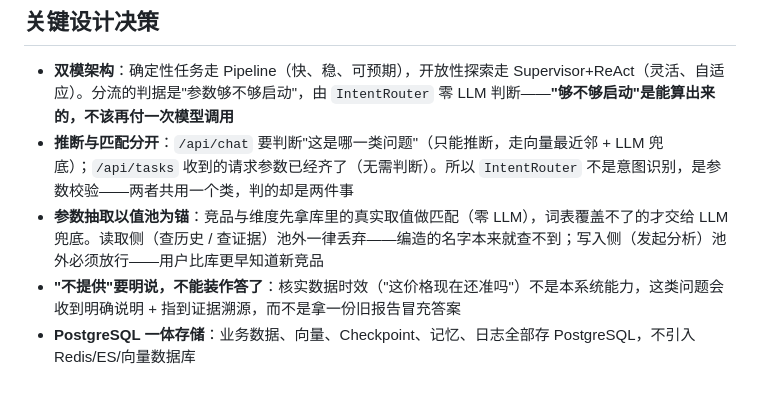
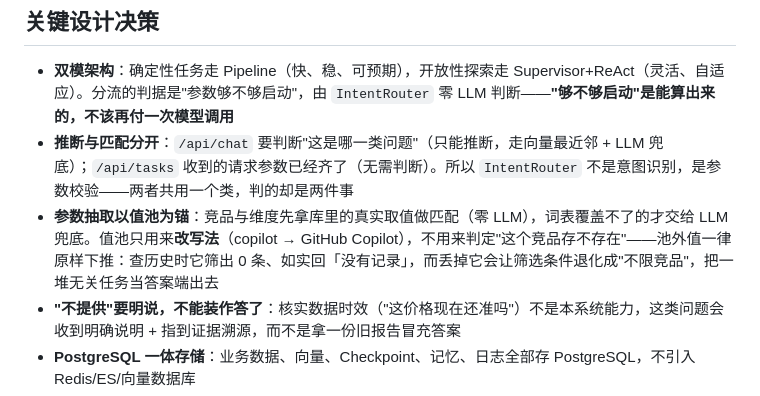
Before and after one commit to Clairover402/competitive-analysis-system, a Markdown page: README.md, the part around the change. Drawn GitHub-style.

```diff
--- a/README.md
+++ b/README.md
@@ -255,7 +255,7 @@ competitive-analysis-system/
 
 - **双模架构**：确定性任务走 Pipeline（快、稳、可预期），开放性探索走 Supervisor+ReAct（灵活、自适应）。分流的判据是"参数够不够启动"，由 `IntentRouter` 零 LLM 判断——**"够不够启动"是能算出来的，不该再付一次模型调用**
 - **推断与匹配分开**：`/api/chat` 要判断"这是哪一类问题"（只能推断，走向量最近邻 + LLM 兜底）；`/api/tasks` 收到的请求参数已经齐了（无需判断）。所以 `IntentRouter` 不是意图识别，是参数校验——两者共用一个类，判的却是两件事
-- **参数抽取以值池为锚**：竞品与维度先拿库里的真实取值做匹配（零 LLM），词表覆盖不了的才交给 LLM 兜底。读取侧（查历史 / 查证据）池外一律丢弃——编造的名字本来就查不到；写入侧（发起分析）池外必须放行——用户比库更早知道新竞品
+- **参数抽取以值池为锚**：竞品与维度先拿库里的真实取值做匹配（零 LLM），词表覆盖不了的才交给 LLM 兜底。值池只用来**改写法**（copilot → GitHub Copilot），不用来判定"这个竞品存不存在"——池外值一律原样下推：查历史时它筛出 0 条、如实回「没有记录」，而丢掉它会让筛选条件退化成"不限竞品"，把一堆无关任务当答案端出去
 - **"不提供"要明说，不能装作答了**：核实数据时效（"这价格现在还准吗"）不是本系统能力，这类问题会收到明确说明 + 指到证据溯源，而不是拿一份旧报告冒充答案
 - **PostgreSQL 一体存储**：业务数据、向量、Checkpoint、记忆、日志全部存 PostgreSQL，不引入 Redis/ES/向量数据库
 - **质检回退循环**：Writer → Quality，score<70 时回退重写，直到通过或达到重试上限
```
Also changed, not shown: AGENTS.md (+3 -2 lines).
